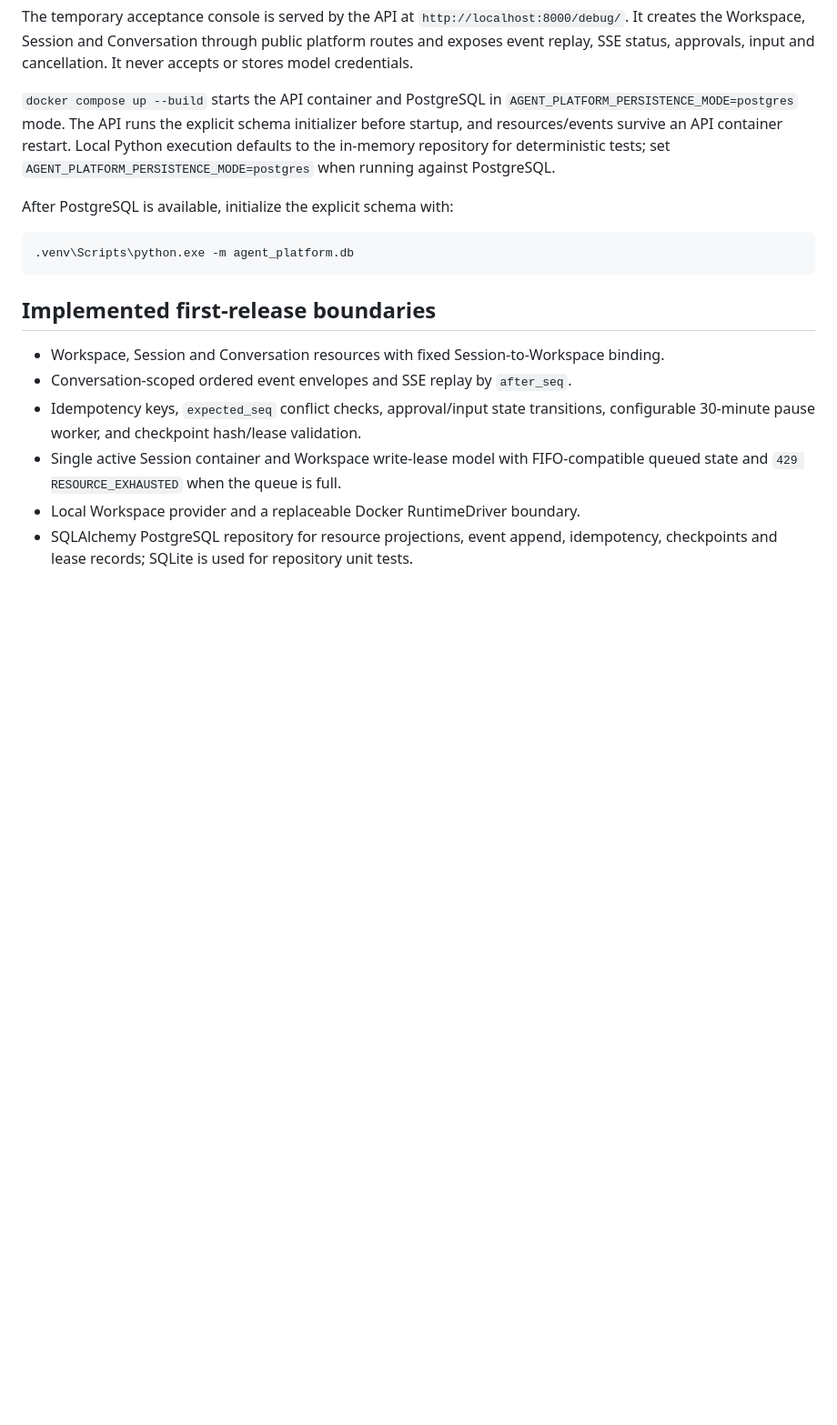
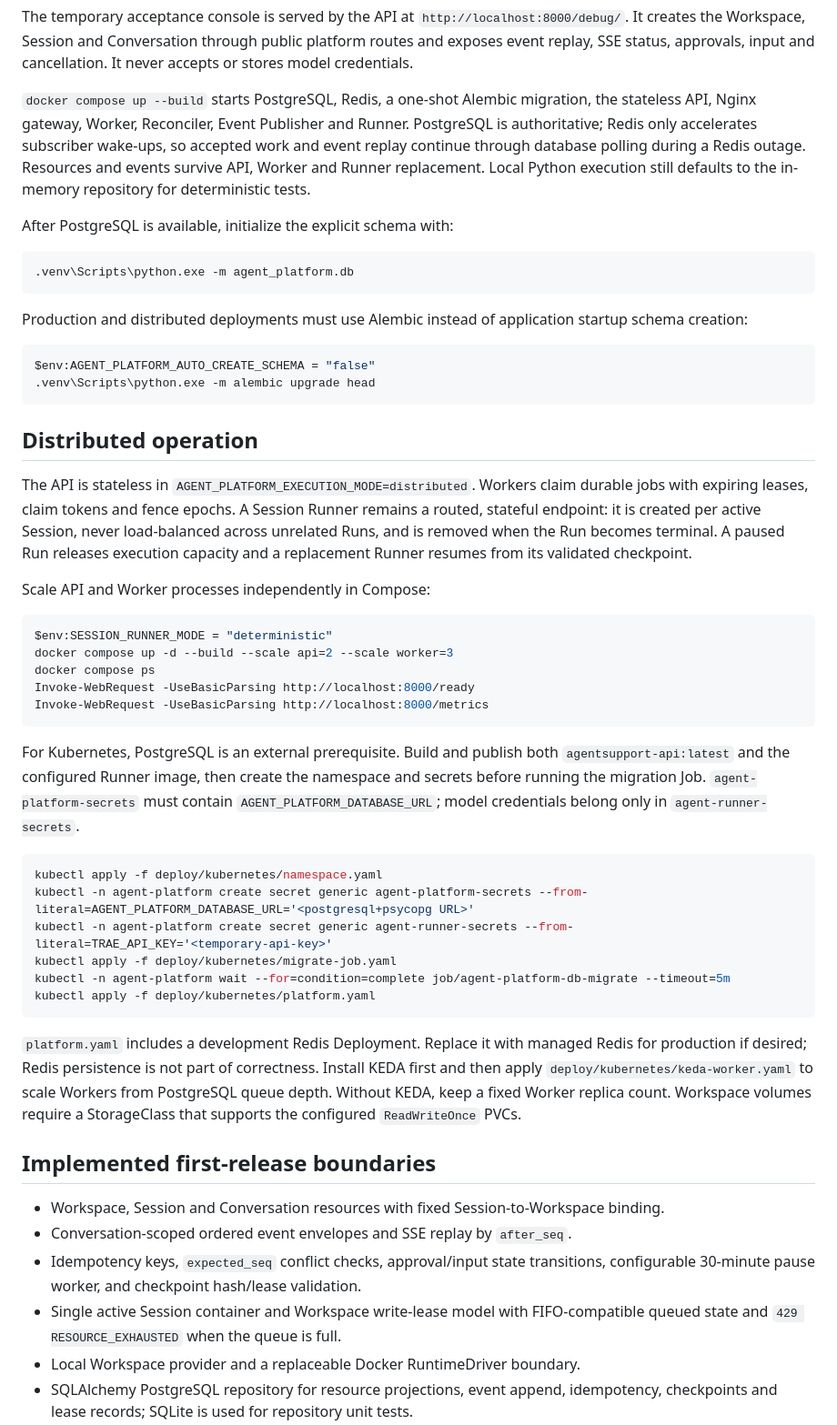
Before and after one commit to M1MisakaMikoto/AgentSupport, a Markdown page: README.md, the part around one of its changes. Shown at 91% size. Drawn GitHub-style; blank space fills up the shorter version.

Commit message:
Document distributed architecture and operations

````diff
--- a/README.md
+++ b/README.md
@@ -84,17 +109,64 @@ The temporary acceptance console is served by the API at
 through public platform routes and exposes event replay, SSE status, approvals, input
 and cancellation. It never accepts or stores model credentials.
 
-`docker compose up --build` starts the API container and PostgreSQL in
-`AGENT_PLATFORM_PERSISTENCE_MODE=postgres` mode. The API runs the explicit schema
-initializer before startup, and resources/events survive an API container restart.
-Local Python execution defaults to the in-memory repository for deterministic tests;
-set `AGENT_PLATFORM_PERSISTENCE_MODE=postgres` when running against PostgreSQL.
+`docker compose up --build` starts PostgreSQL, Redis, a one-shot Alembic migration,
+the stateless API, Nginx gateway, Worker, Reconciler, Event Publisher and Runner.
+PostgreSQL is authoritative; Redis only accelerates subscriber wake-ups, so accepted
+work and event replay continue through database polling during a Redis outage.
+Resources and events survive API, Worker and Runner replacement. Local Python execution
+still defaults to the in-memory repository for deterministic tests.
 
 After PostgreSQL is available, initialize the explicit schema with:
 
 ```powershell
 .venv\Scripts\python.exe -m agent_platform.db
 ```
+
+Production and distributed deployments must use Alembic instead of application startup
+schema creation:
+
+```powershell
+$env:AGENT_PLATFORM_AUTO_CREATE_SCHEMA = "false"
+.venv\Scripts\python.exe -m alembic upgrade head
+```
+
+## Distributed operation
+
+The API is stateless in `AGENT_PLATFORM_EXECUTION_MODE=distributed`. Workers claim durable
+jobs with expiring leases, claim tokens and fence epochs. A Session Runner remains a routed,
+stateful endpoint: it is created per active Session, never load-balanced across unrelated Runs,
+and is removed when the Run becomes terminal. A paused Run releases execution capacity and a
+replacement Runner resumes from its validated checkpoint.
+
+Scale API and Worker processes independently in Compose:
+
+```powershell
+$env:SESSION_RUNNER_MODE = "deterministic"
+docker compose up -d --build --scale api=2 --scale worker=3
+docker compose ps
+Invoke-WebRequest -UseBasicParsing http://localhost:8000/ready
+Invoke-WebRequest -UseBasicParsing http://localhost:8000/metrics
+```
+
+For Kubernetes, PostgreSQL is an external prerequisite. Build and publish both
+`agentsupport-api:latest` and the configured Runner image, then create the namespace and
+secrets before running the migration Job. `agent-platform-secrets` must contain
+`AGENT_PLATFORM_DATABASE_URL`; model credentials belong only in `agent-runner-secrets`.
+
+```powershell
+kubectl apply -f deploy/kubernetes/namespace.yaml
+kubectl -n agent-platform create secret generic agent-platform-secrets --from-literal=AGENT_PLATFORM_DATABASE_URL='<postgresql+psycopg URL>'
+kubectl -n agent-platform create secret generic agent-runner-secrets --from-literal=TRAE_API_KEY='<temporary-api-key>'
+kubectl apply -f deploy/kubernetes/migrate-job.yaml
+kubectl -n agent-platform wait --for=condition=complete job/agent-platform-db-migrate --timeout=5m
+kubectl apply -f deploy/kubernetes/platform.yaml
+```
+
+`platform.yaml` includes a development Redis Deployment. Replace it with managed Redis for
+production if desired; Redis persistence is not part of correctness. Install KEDA first and
+then apply `deploy/kubernetes/keda-worker.yaml` to scale Workers from PostgreSQL queue depth.
+Without KEDA, keep a fixed Worker replica count. Workspace volumes require a StorageClass that
+supports the configured `ReadWriteOnce` PVCs.
 
 ## Implemented first-release boundaries
 
````
Also changed, not shown: other parts of README.md (+37 -5 lines), .dev/plans/distributed-dynamic-scaling.md (added, +151 -0 lines).
